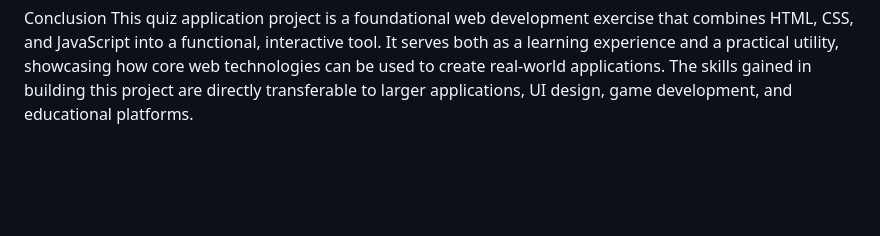
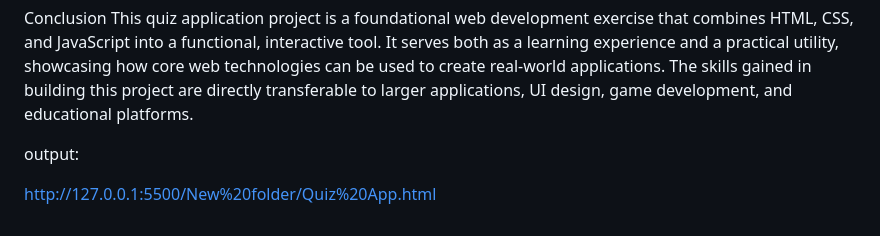
Before and after one commit to saimanisha-veliginti/-INTERACTIVE-QUIZ-APPLICATIONS, a Markdown page: README.md, the part around the change. Rendered like a GitHub page; blank space fills up the shorter version.

```diff
--- a/README.md
+++ b/README.md
@@ -73,3 +73,7 @@ For beginner web developers, building a quiz app is a perfect starter project to
 
 Conclusion
 This quiz application project is a foundational web development exercise that combines HTML, CSS, and JavaScript into a functional, interactive tool. It serves both as a learning experience and a practical utility, showcasing how core web technologies can be used to create real-world applications. The skills gained in building this project are directly transferable to larger applications, UI design, game development, and educational platforms.
+
+output:
+
+http://127.0.0.1:5500/New%20folder/Quiz%20App.html
```
